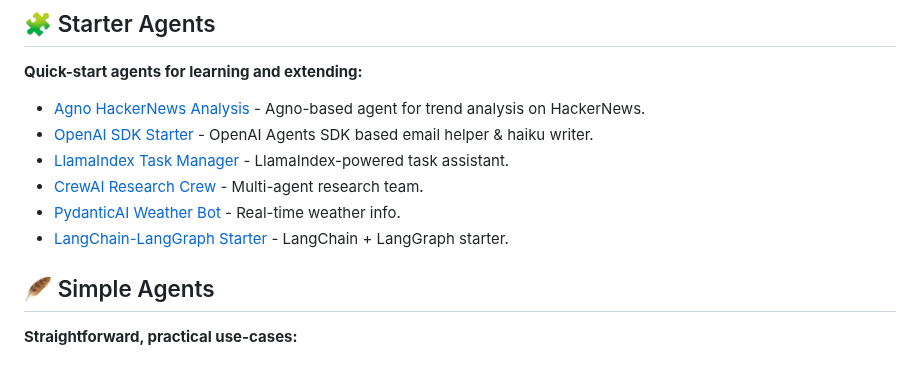
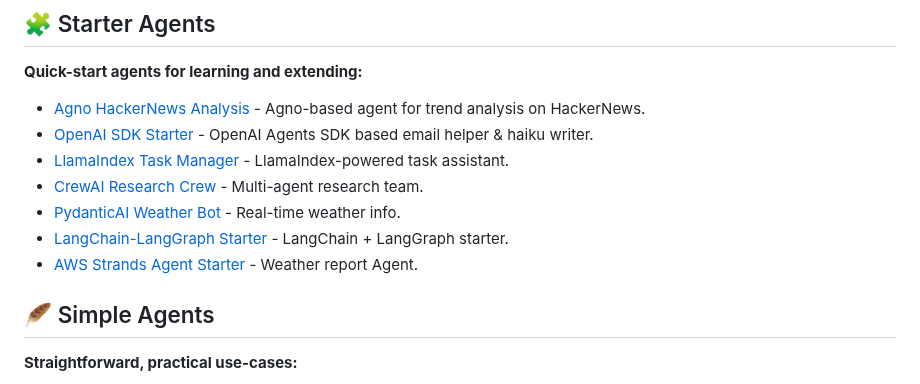
Before and after one commit to yashksaini-coder/awesome-ai-apps, a Markdown page: README.md, the part around one of its changes. GitHub-like rendering.

Commit message:
update: Readme

```diff
--- a/README.md
+++ b/README.md
@@ -29,6 +30,7 @@ From simple chatbots and MCP examples to advance AI Agents, this repository serv
 * [CrewAI Research Crew](starter_ai_agents/crewai_starter) - Multi-agent research team.
 * [PydanticAI Weather Bot](starter_ai_agents/pydantic_starter) - Real-time weather info.
 * [LangChain-LangGraph Starter](starter_ai_agents/langchain_langgraph_starter) - LangChain + LangGraph starter.
+* [AWS Strands Agent Starter](starter_ai_agents/aws_strands_starter) - Weather report Agent.
 
 ## 🪶 Simple Agents
 
```
Also changed, not shown: other parts of README.md (+1 -0 lines).
